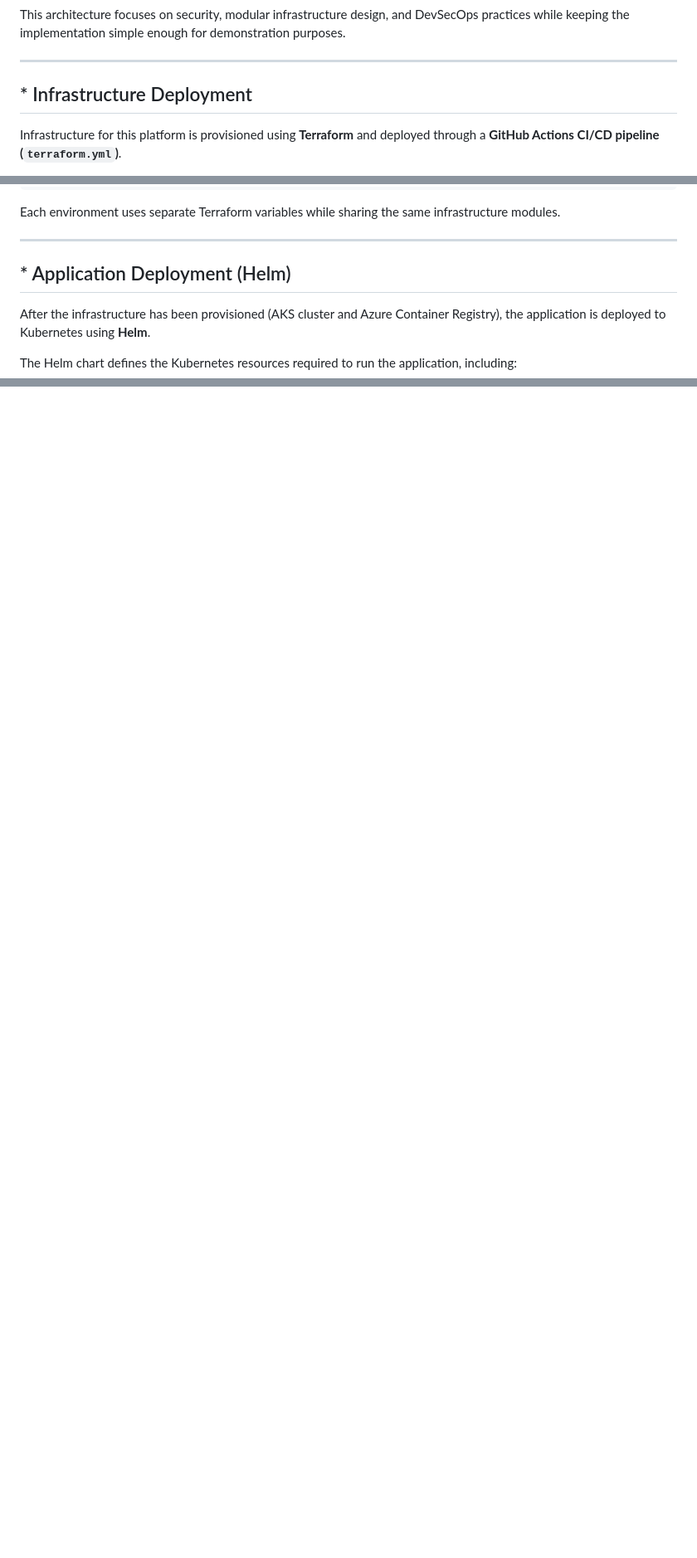
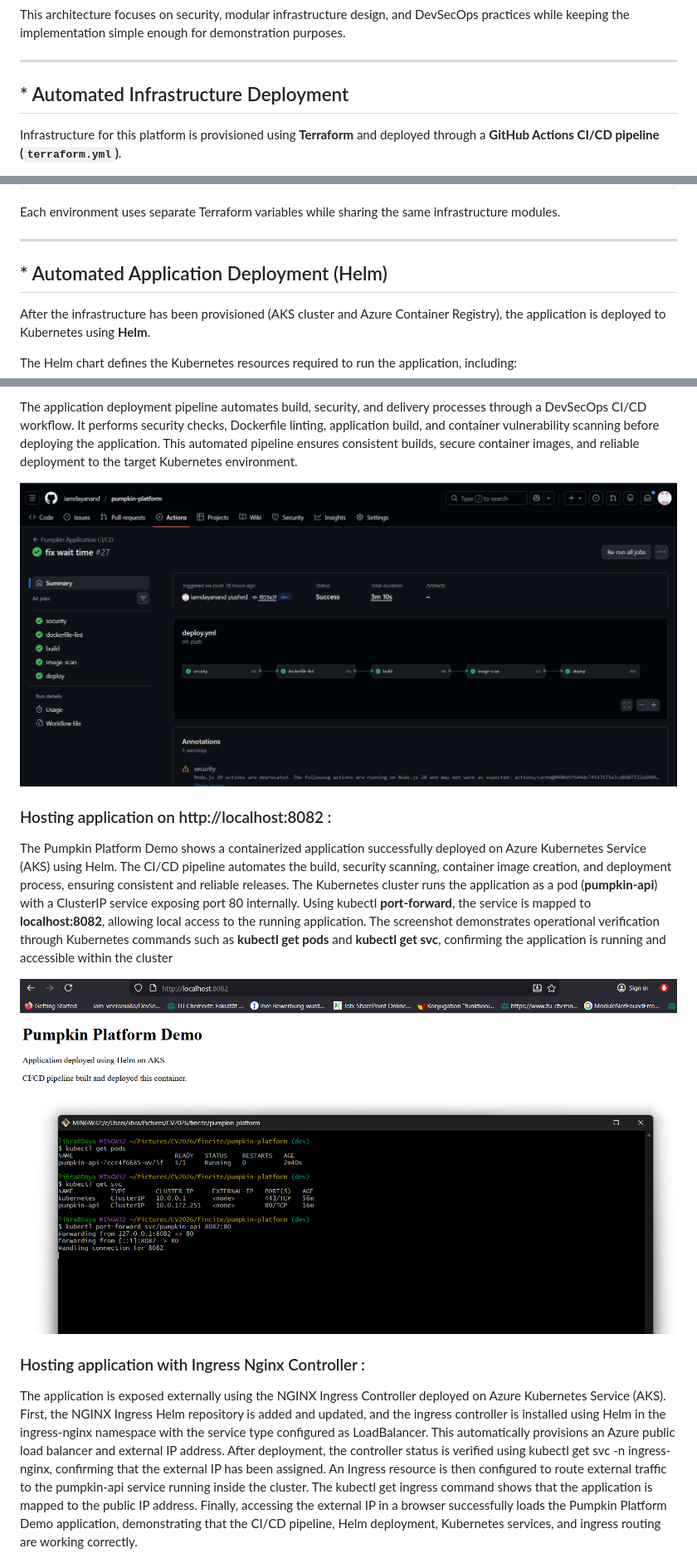
Before and after one commit to iamdayanand/pumpkin-platform, a Markdown page: README.md, 3 parts joined by grey strips. Shown: that part at 83% size. Drawn GitHub-style; pictures changed too: docs/application_deploy.png (added), docs/localhost.png (added); blank space fills up the shorter version.

```diff
--- a/README.md
+++ b/README.md
@@ -170,7 +170,7 @@ This architecture focuses on security, modular infrastructure design, and DevSec
 
 ---
 
-## * Infrastructure Deployment
+## * Automated Infrastructure Deployment
 
 Infrastructure for this platform is provisioned using **Terraform** and deployed through a **GitHub Actions CI/CD pipeline (`terraform.yml`)**.
 
@@ -229,7 +230,7 @@ Each environment uses separate Terraform variables while sharing the same infras
 
 ---
 
-## * Application Deployment (Helm)
+## * Automated Application Deployment (Helm)
 
 After the infrastructure has been provisioned (AKS cluster and Azure Container Registry), the application is deployed to Kubernetes using **Helm**.
 
@@ -556,0 +543,14 @@ While the current solution demonstrates the architectural foundations, these enh
+The application deployment pipeline automates build, security, and delivery processes through a DevSecOps CI/CD workflow. It performs security checks, Dockerfile linting, application build, and container vulnerability scanning before deploying the application. This automated pipeline ensures consistent builds, secure container images, and reliable deployment to the target Kubernetes environment.
+
+<img src="docs/application_deploy.png" width="800" alt="Application Deployment">
+
+### Hosting application on http://localhost:8082 :
+
+The Pumpkin Platform Demo shows a containerized application successfully deployed on Azure Kubernetes Service (AKS) using Helm. The CI/CD pipeline automates the build, security scanning, container image creation, and deployment process, ensuring consistent and reliable releases. The Kubernetes cluster runs the application as a pod (**pumpkin-api**) with a ClusterIP service exposing port 80 internally. Using kubectl **port-forward**, the service is mapped to **localhost:8082**, allowing local access to the running application. The screenshot demonstrates operational verification through Kubernetes commands such as **kubectl get pods** and **kubectl get svc**, confirming the application is running and accessible within the cluster
+
+<img src="docs/localhost.png" width="800" alt="Application Deployment">
+
+### Hosting application with Ingress Nginx Controller :
+
+The application is exposed externally using the NGINX Ingress Controller deployed on Azure Kubernetes Service (AKS). First, the NGINX Ingress Helm repository is added and updated, and the ingress controller is installed using Helm in the ingress-nginx namespace with the service type configured as LoadBalancer. This automatically provisions an Azure public load balancer and external IP address. After deployment, the controller status is verified using kubectl get svc -n ingress-nginx, confirming that the external IP has been assigned. An Ingress resource is then configured to route external traffic to the pumpkin-api service running inside the cluster. The kubectl get ingress command shows that the application is mapped to the public IP address. Finally, accessing the external IP in a browser successfully loads the Pumpkin Platform Demo application, demonstrating that the CI/CD pipeline, Helm deployment, Kubernetes services, and ingress routing are working correctly.
+
```
Also changed, not shown: other parts of README.md (+33 -38 lines), docs/Terraform.png (added), docs/ingress-nginx-install-1.png (added), docs/ingress-nginx-install-2.png (added), docs/nginxcontroller-host-3.png (added).
